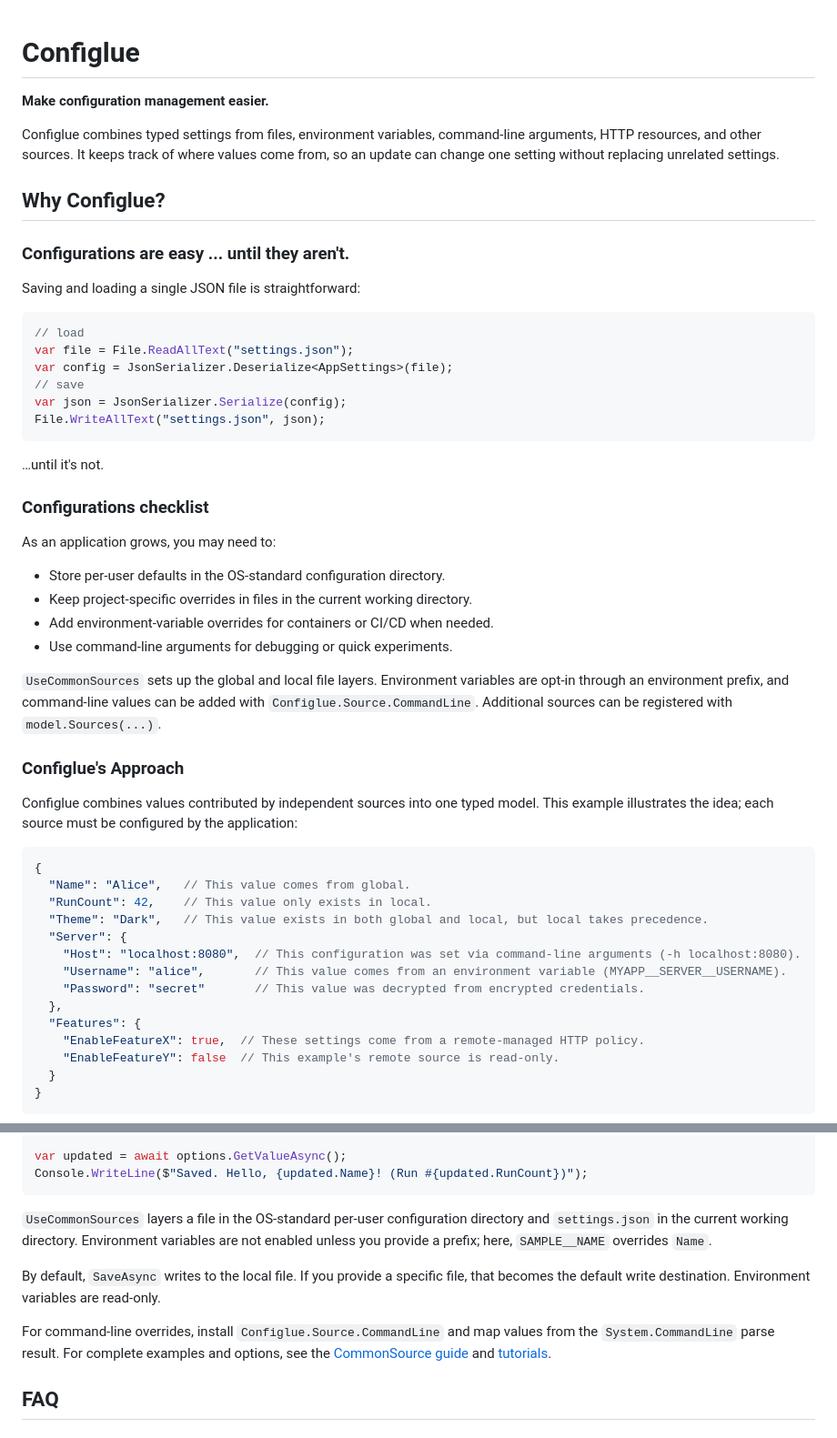
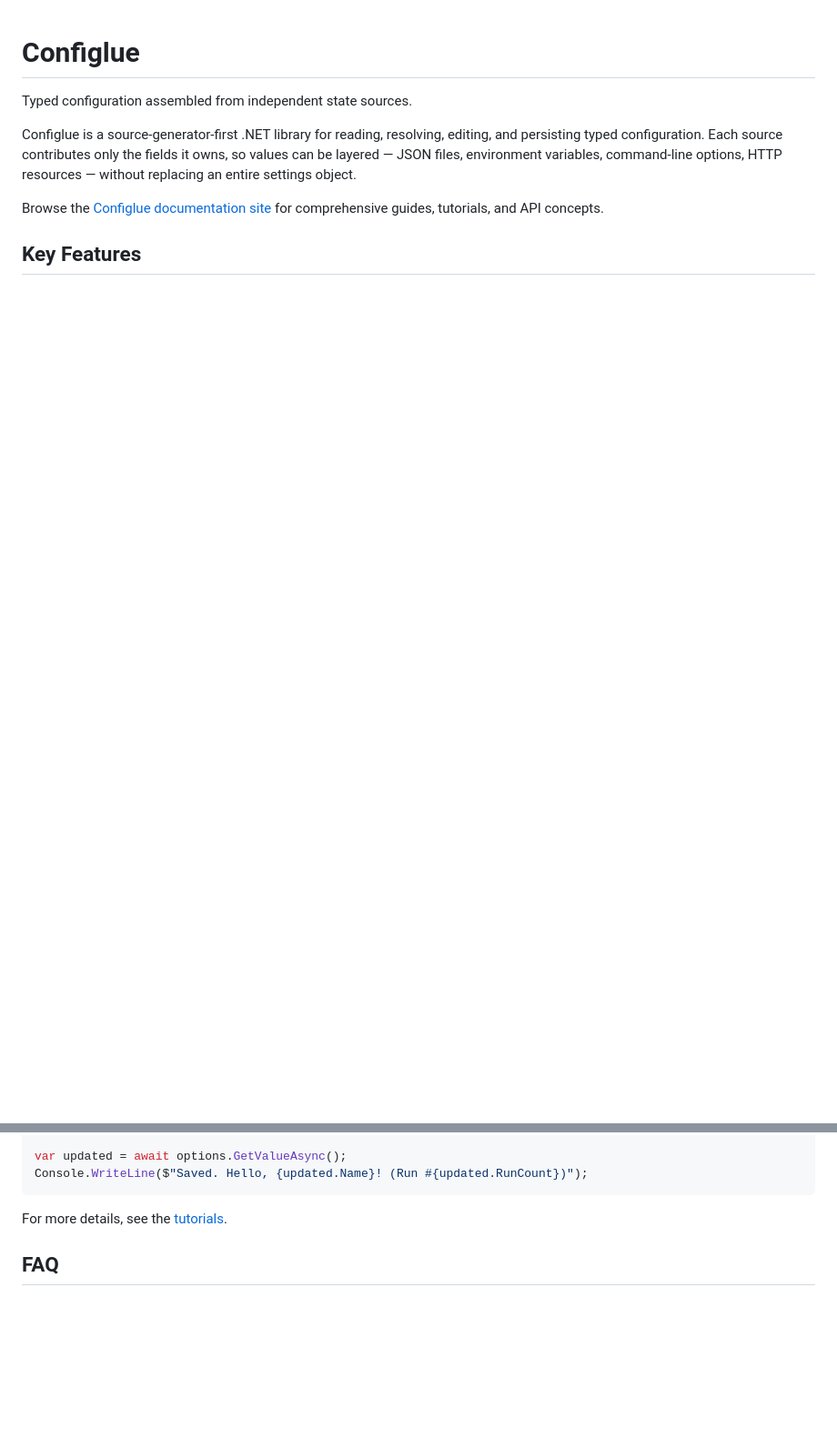
Before and after one commit to arika0093/Configlue, a Markdown page: README.md, 2 parts joined by grey strips. Shown at 91% size. Rendered like a GitHub page; blank space fills up the shorter version.

Commit message:
Restore README intro and key features

````diff
--- a/README.md
+++ b/README.md
@@ -1,54 +1,10 @@
 # Configlue
 
-**Make configuration management easier.**
+Typed configuration assembled from independent state sources.
 
-Configlue combines typed settings from files, environment variables, command-line arguments, HTTP resources, and other sources. It keeps track of where values come from, so an update can change one setting without replacing unrelated settings.
+Configlue is a source-generator-first .NET library for reading, resolving, editing, and persisting typed configuration. Each source contributes only the fields it owns, so values can be layered — JSON files, environment variables, command-line options, HTTP resources — without replacing an entire settings object.
 
-## Why Configlue?
-### Configurations are easy ... until they aren't.
+Browse the [Configlue documentation site](https://arika0093.github.io/Configlue/) for comprehensive guides, tutorials, and API concepts.
 
-Saving and loading a single JSON file is straightforward:
+## Key Features
 
-```cs
-// load
-var file = File.ReadAllText("settings.json");
-var config = JsonSerializer.Deserialize<AppSettings>(file);
-// save
-var json = JsonSerializer.Serialize(config);
-File.WriteAllText("settings.json", json);
-```
-
-…until it's not.
-
-### Configurations checklist
-
-As an application grows, you may need to:
-
-* Store per-user defaults in the OS-standard configuration directory.
-* Keep project-specific overrides in files in the current working directory.
-* Add environment-variable overrides for containers or CI/CD when needed.
-* Use command-line arguments for debugging or quick experiments.
-
-`UseCommonSources` sets up the global and local file layers. Environment variables are opt-in through an environment prefix, and command-line values can be added with `Configlue.Source.CommandLine`. Additional sources can be registered with `model.Sources(...)`.
-
-### Configlue's Approach
-
-Configlue combines values contributed by independent sources into one typed model. This example illustrates the idea; each source must be configured by the application:
-
-```jsonc
-{
-  "Name": "Alice",   // This value comes from global.
-  "RunCount": 42,    // This value only exists in local.
-  "Theme": "Dark",   // This value exists in both global and local, but local takes precedence.
-  "Server": {
-    "Host": "localhost:8080",  // This configuration was set via command-line arguments (-h localhost:8080).
-    "Username": "alice",       // This value comes from an environment variable (MYAPP__SERVER__USERNAME).
-    "Password": "secret"       // This value was decrypted from encrypted credentials.
-  },
-  "Features": {
-    "EnableFeatureX": true,  // These settings come from a remote-managed HTTP policy.
-    "EnableFeatureY": false  // This example's remote source is read-only.
-  }
-}
-```
-
@@ -136,11 +62,7 @@ var updated = await options.GetValueAsync();
 Console.WriteLine($"Saved. Hello, {updated.Name}! (Run #{updated.RunCount})");
 ```
 
-`UseCommonSources` layers a file in the OS-standard per-user configuration directory and `settings.json` in the current working directory. Environment variables are not enabled unless you provide a prefix; here, `SAMPLE__NAME` overrides `Name`.
-
-By default, `SaveAsync` writes to the local file. If you provide a specific file, that becomes the default write destination. Environment variables are read-only.
-
-For command-line overrides, install `Configlue.Source.CommandLine` and map values from the `System.CommandLine` parse result. For complete examples and options, see the [CommonSource guide](https://arika0093.github.io/Configlue/en/basic-usage/common-sources/) and [tutorials](https://arika0093.github.io/Configlue/en/getting-started/quick-start/).
+For more details, see the [tutorials](https://arika0093.github.io/Configlue/en/getting-started/quick-start/).
 
 ## FAQ
 ### Why not just use `IConfiguration`?
````
Also changed, not shown: other parts of README.md (+5 -35 lines).
